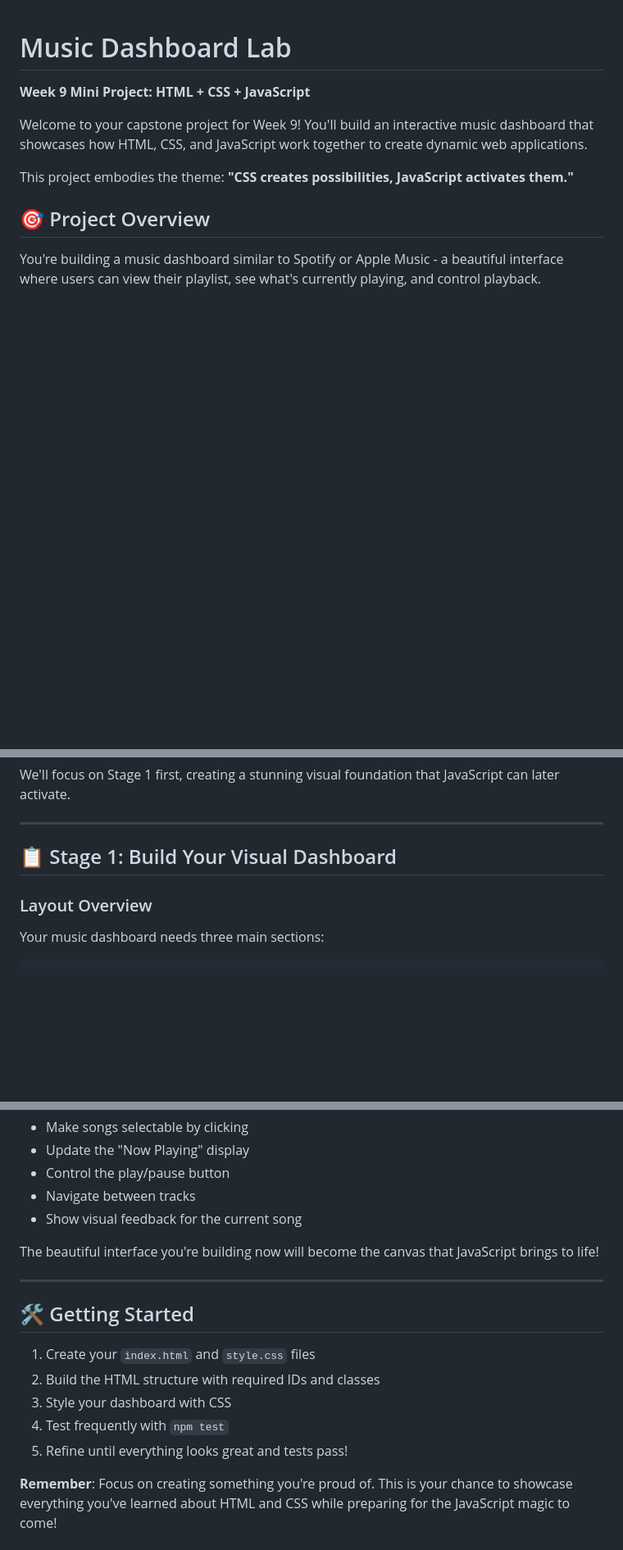
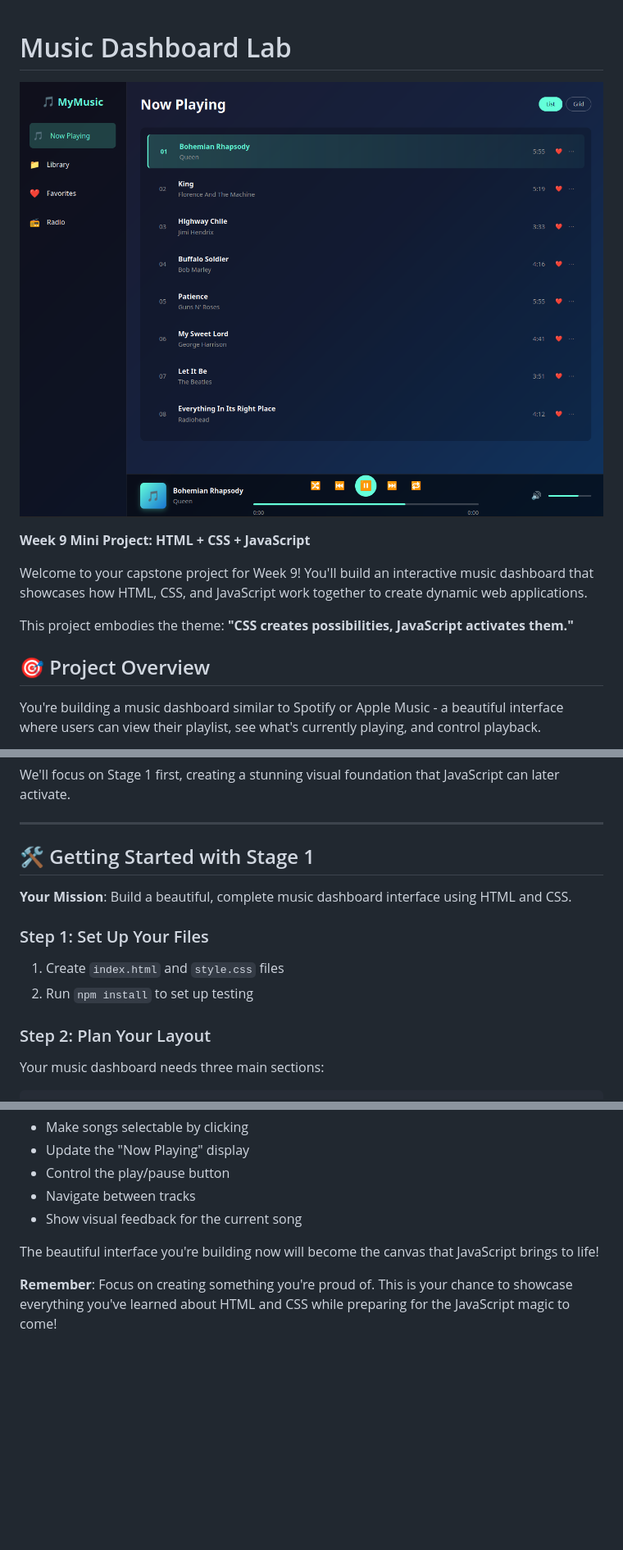
Before and after one commit to onja-org/w2_css_js_mini_project, a Markdown page: README.md, 3 parts joined by grey strips. Shown: that part at 82% size. GitHub-like rendering; pictures changed too: assets/music_player_demo.png (added); blank space fills up the shorter version.

Commit message:
Add screenshot and restructure section 1 readme

```diff
--- a/README.md
+++ b/README.md
@@ -1,4 +1,6 @@
 # Music Dashboard Lab
+
+![Demonstration of finished music player](assets/music_player_demo.png)
 
 **Week 9 Mini Project: HTML + CSS + JavaScript**
 
@@ -18,9 +20,15 @@ We'll focus on Stage 1 first, creating a stunning visual foundation that JavaScr
 
 ---
 
-## 📋 Stage 1: Build Your Visual Dashboard
+## 🛠️ Getting Started with Stage 1
 
-### Layout Overview
+**Your Mission**: Build a beautiful, complete music dashboard interface using HTML and CSS.
+
+### Step 1: Set Up Your Files
+1. Create `index.html` and `style.css` files
+2. Run `npm install` to set up testing
+
+### Step 2: Plan Your Layout
 
 Your music dashboard needs three main sections:
 
@@ -176,14 +196,4 @@ In Stage 2, you'll learn how JavaScript can:
 
 The beautiful interface you're building now will become the canvas that JavaScript brings to life!
 
----
-
-## 🛠️ Getting Started
-
-1. Create your `index.html` and `style.css` files
-2. Build the HTML structure with required IDs and classes
-3. Style your dashboard with CSS
-4. Test frequently with `npm test`
-5. Refine until everything looks great and tests pass!
-
 **Remember**: Focus on creating something you're proud of. This is your chance to showcase everything you've learned about HTML and CSS while preparing for the JavaScript magic to come!
```
Also changed, not shown: other parts of README.md (+13 -1 lines).
